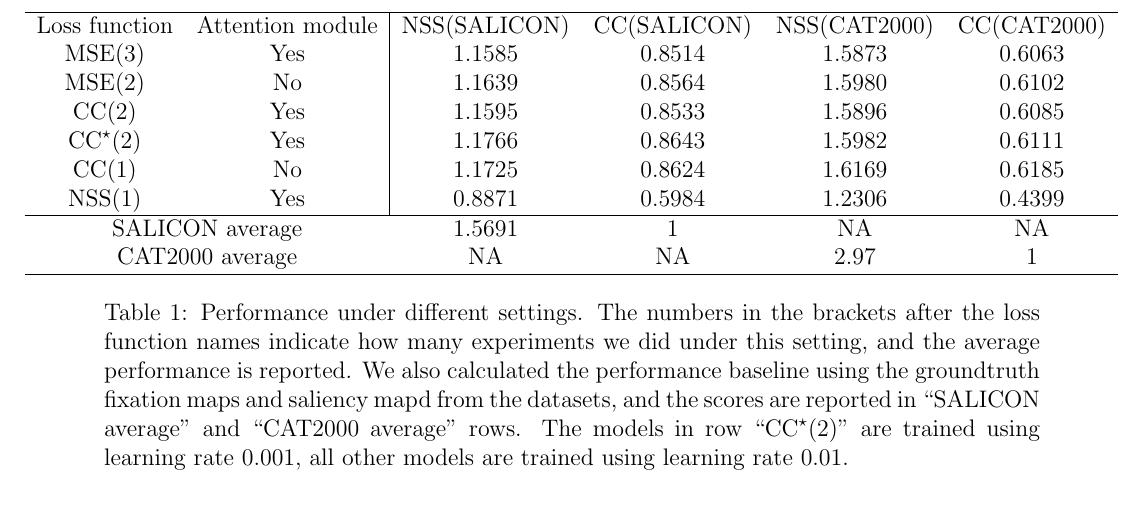
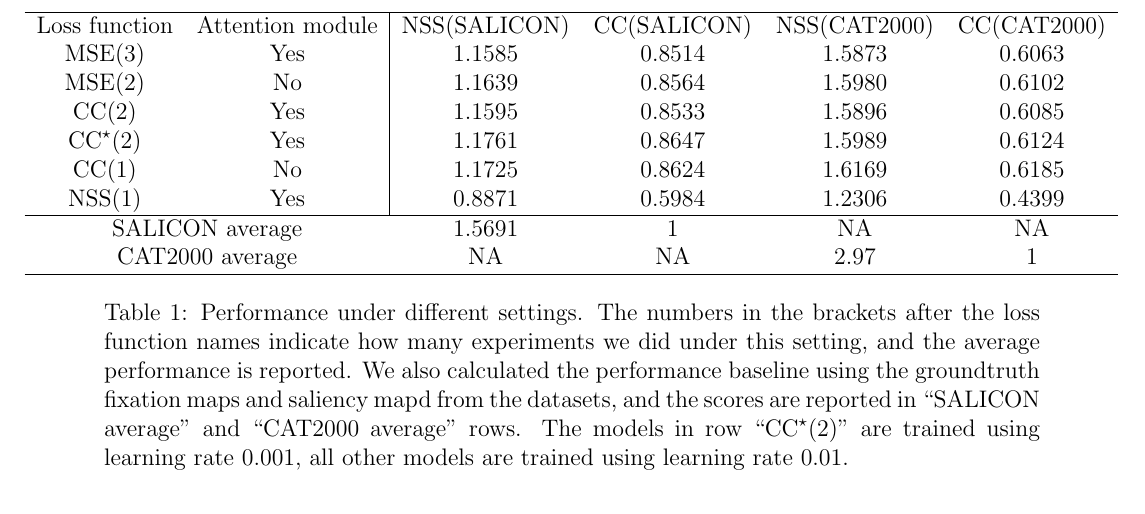
Before and after one commit to Freddiechang/CMPUT566, a LaTeX document (documents/proposal/proposal.tex): part of page 8 of 13, cut so that both start at the same text. Compiled offline with pdfLaTeX.

Commit message:
update performance data

```diff
--- a/documents/proposal/proposal.tex
+++ b/documents/proposal/proposal.tex
@@ -287,7 +287,7 @@ The model is trained for 200 epochs under each hyperparameter setting. The perfo
         MSE(3) & Yes & 1.1585 & 0.8514 & 1.5873 & 0.6063\\
         MSE(2) & No & 1.1639 & 0.8564 & 1.5980 & 0.6102\\
         CC(2) & Yes & 1.1595 & 0.8533 & 1.5896 & 0.6085\\
-        $\text{CC}^{\star}\text{(2)}$& Yes & 1.1766 & 0.8643 & 1.5982 & 0.6111\\
+        $\text{CC}^{\star}\text{(2)}$& Yes & 1.1761 & 0.8647 & 1.5989 & 0.6124\\
         CC(1) & No & 1.1725 & 0.8624 & 1.6169 & 0.6185\\
         NSS(1) & Yes & 0.8871 & 0.5984 & 1.2306 & 0.4399\\
         \hline
```
